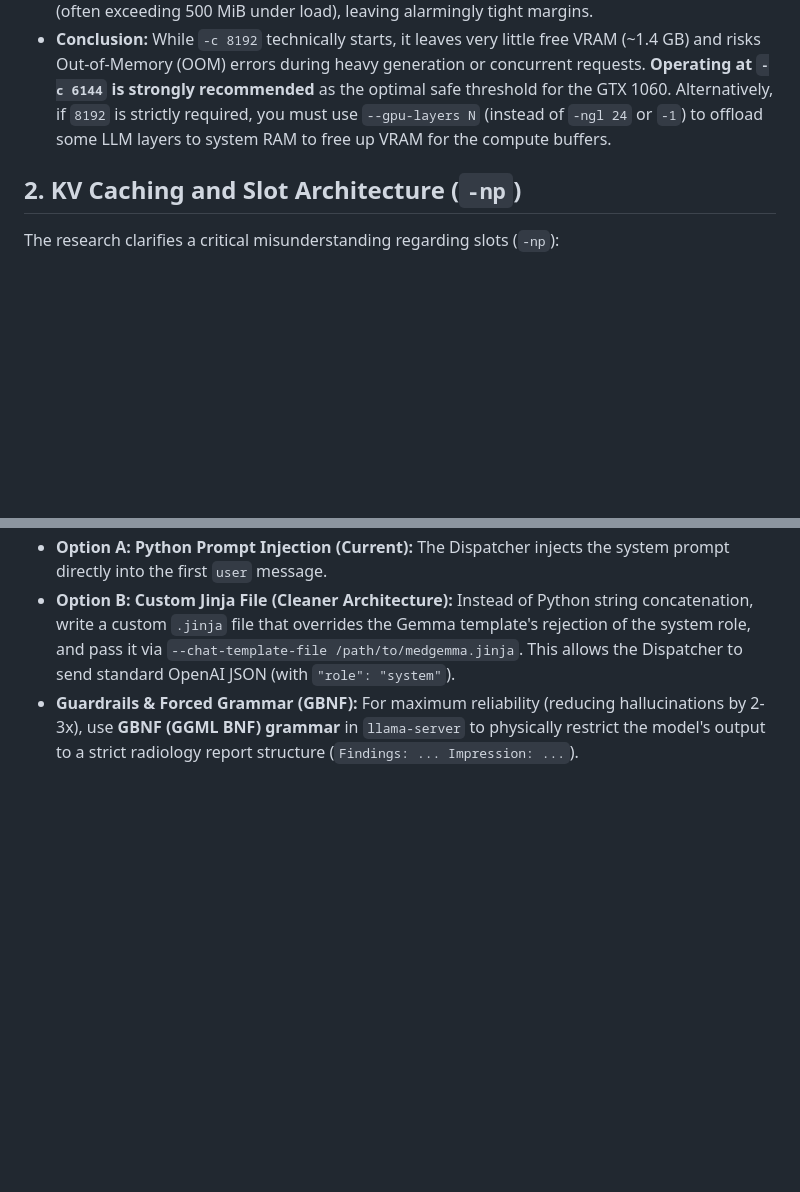
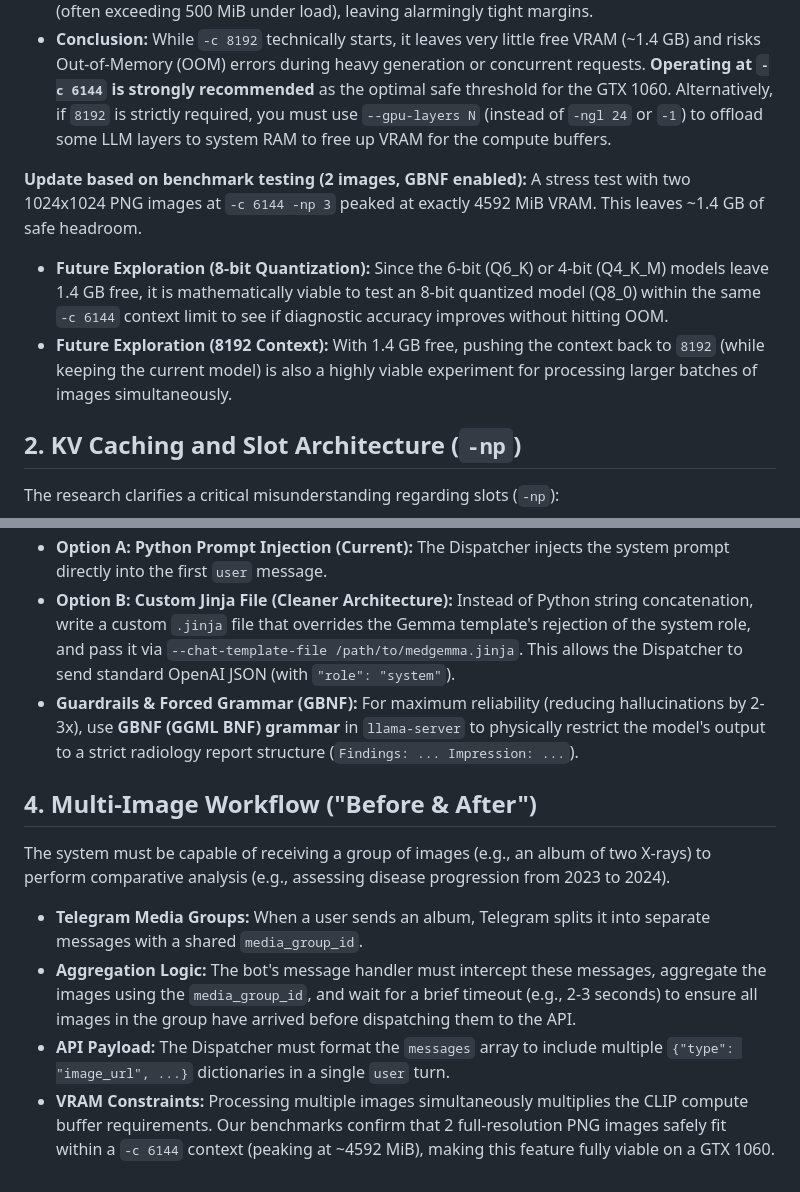
Before and after one commit to lexandree/roentgen-for-docs, a Markdown page: docs/medgemma-strategy.md, 2 parts joined by grey strips. Rendered like a GitHub page; blank space fills up the shorter version.

Commit message:
docs: add benchmark findings for multi-image testing and 8-bit model considerations

```diff
--- a/docs/medgemma-strategy.md
+++ b/docs/medgemma-strategy.md
@@ -9,6 +9,11 @@ Based on the startup logs (`llama.cpp.start.6144.txt` and `llama.cpp.start.8192.
 *   **Base Model Load:** The model and visual projector consume exactly the same VRAM (~3036 MiB).
 *   **The Hidden Danger (Compute Buffers):** The meta-research explicitly warns that when processing images (`--mmproj`), the compute buffers for the CLIP encoder scale drastically with context size. At `-c 8192`, the compute buffers and dynamic allocations balloon significantly (often exceeding 500 MiB under load), leaving alarmingly tight margins.
 *   **Conclusion:** While `-c 8192` technically starts, it leaves very little free VRAM (~1.4 GB) and risks Out-of-Memory (OOM) errors during heavy generation or concurrent requests. **Operating at `-c 6144` is strongly recommended** as the optimal safe threshold for the GTX 1060. Alternatively, if `8192` is strictly required, you must use `--gpu-layers N` (instead of `-ngl 24` or `-1`) to offload some LLM layers to system RAM to free up VRAM for the compute buffers.
+
+**Update based on benchmark testing (2 images, GBNF enabled):**
+A stress test with two 1024x1024 PNG images at `-c 6144 -np 3` peaked at exactly 4592 MiB VRAM. This leaves ~1.4 GB of safe headroom.
+*   **Future Exploration (8-bit Quantization):** Since the 6-bit (Q6_K) or 4-bit (Q4_K_M) models leave 1.4 GB free, it is mathematically viable to test an 8-bit quantized model (Q8_0) within the same `-c 6144` context limit to see if diagnostic accuracy improves without hitting OOM.
+*   **Future Exploration (8192 Context):** With 1.4 GB free, pushing the context back to `8192` (while keeping the current model) is also a highly viable experiment for processing larger batches of images simultaneously.
 
 ## 2. KV Caching and Slot Architecture (`-np`)
 
@@ -25,3 +30,12 @@ Gemma architectures have strict formatting requirements and reject the native `s
 *   **Option A: Python Prompt Injection (Current):** The Dispatcher injects the system prompt directly into the first `user` message.
 *   **Option B: Custom Jinja File (Cleaner Architecture):** Instead of Python string concatenation, write a custom `.jinja` file that overrides the Gemma template's rejection of the system role, and pass it via `--chat-template-file /path/to/medgemma.jinja`. This allows the Dispatcher to send standard OpenAI JSON (with `"role": "system"`).
 *   **Guardrails & Forced Grammar (GBNF):** For maximum reliability (reducing hallucinations by 2-3x), use **GBNF (GGML BNF) grammar** in `llama-server` to physically restrict the model's output to a strict radiology report structure (`Findings: ... Impression: ...`).
+
+## 4. Multi-Image Workflow ("Before & After")
+
+The system must be capable of receiving a group of images (e.g., an album of two X-rays) to perform comparative analysis (e.g., assessing disease progression from 2023 to 2024).
+
+*   **Telegram Media Groups:** When a user sends an album, Telegram splits it into separate messages with a shared `media_group_id`.
+*   **Aggregation Logic:** The bot's message handler must intercept these messages, aggregate the images using the `media_group_id`, and wait for a brief timeout (e.g., 2-3 seconds) to ensure all images in the group have arrived before dispatching them to the API.
+*   **API Payload:** The Dispatcher must format the `messages` array to include multiple `{"type": "image_url", ...}` dictionaries in a single `user` turn.
+*   **VRAM Constraints:** Processing multiple images simultaneously multiplies the CLIP compute buffer requirements. Our benchmarks confirm that 2 full-resolution PNG images safely fit within a `-c 6144` context (peaking at ~4592 MiB), making this feature fully viable on a GTX 1060.
```
